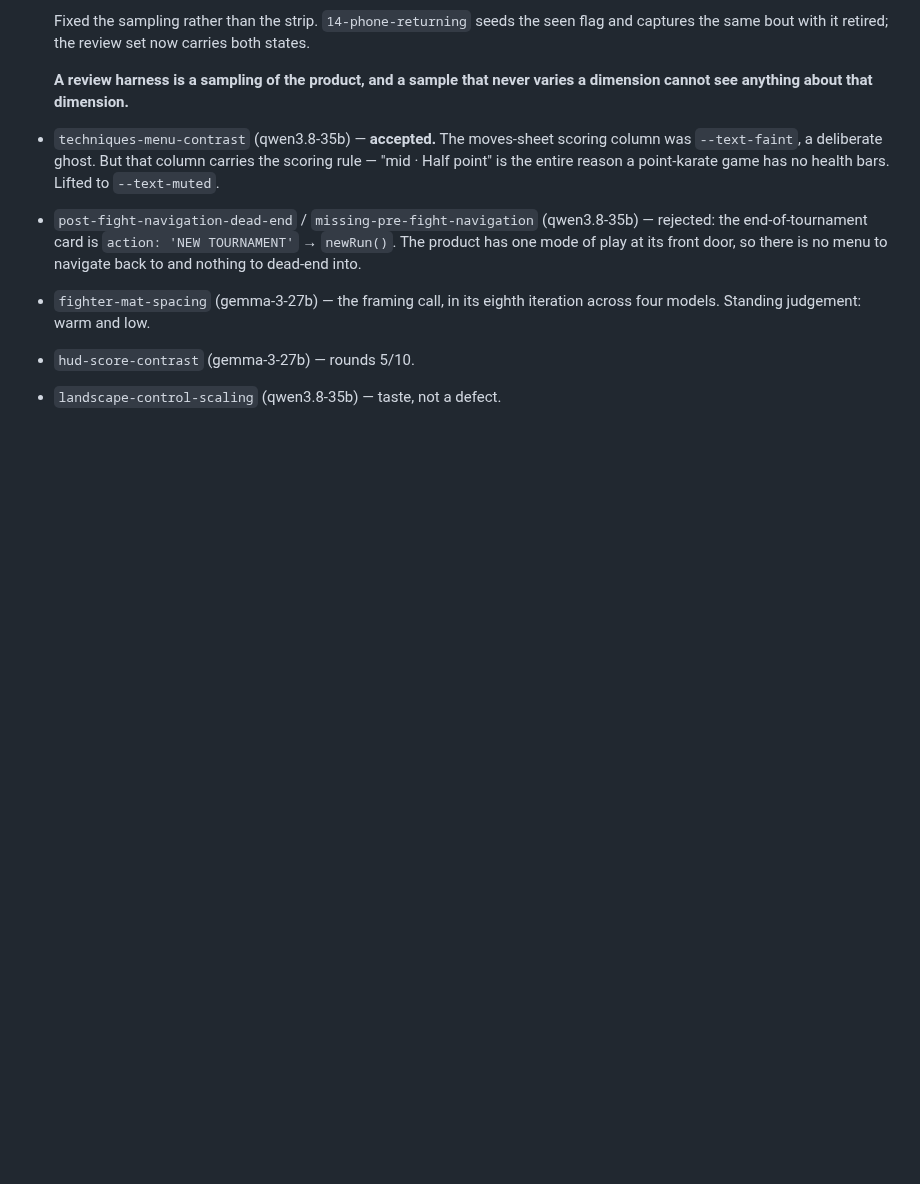
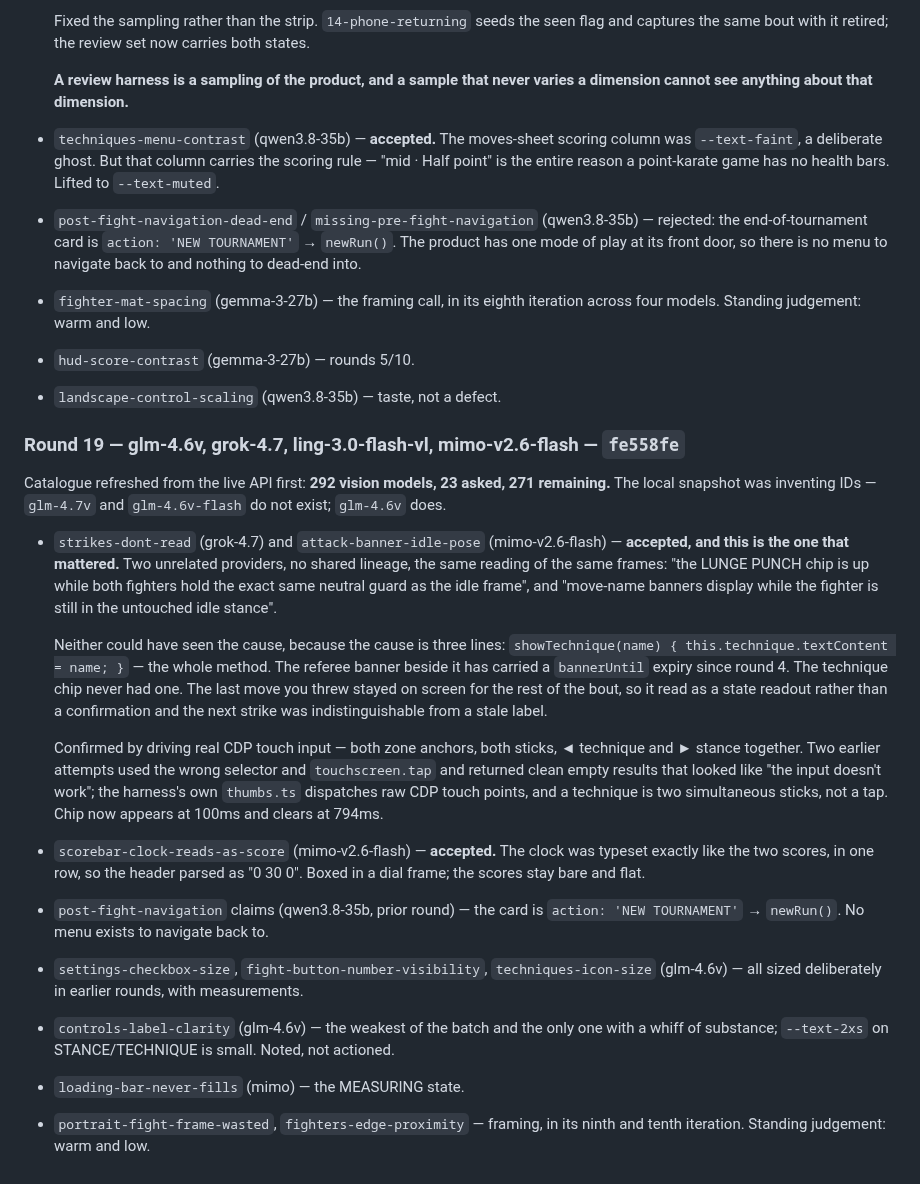
Before and after one commit to shoemoney/sm-karate-kids, a Markdown page: REVIEW-LOOP.md, the part around the change. GitHub-like rendering; blank space fills up the shorter version.

Commit message:
docs: log round 19 — the game's only verb had a confirmation with no expiry

```diff
--- a/REVIEW-LOOP.md
+++ b/REVIEW-LOOP.md
@@ -535,3 +535,43 @@ Rejected this round, with the measurement:
   iteration across four models. Standing judgement: warm and low.
 - `hud-score-contrast` (gemma-3-27b) — rounds 5/10.
 - `landscape-control-scaling` (qwen3.8-35b) — taste, not a defect.
+
+### Round 19 — glm-4.6v, grok-4.7, ling-3.0-flash-vl, mimo-v2.6-flash — `fe558fe`
+
+Catalogue refreshed from the live API first: **292 vision models, 23 asked, 271
+remaining.** The local snapshot was inventing IDs — `glm-4.7v` and
+`glm-4.6v-flash` do not exist; `glm-4.6v` does.
+
+- `strikes-dont-read` (grok-4.7) and `attack-banner-idle-pose`
+  (mimo-v2.6-flash) — **accepted, and this is the one that mattered.** Two
+  unrelated providers, no shared lineage, the same reading of the same frames:
+  "the LUNGE PUNCH chip is up while both fighters hold the exact same neutral
+  guard as the idle frame", and "move-name banners display while the fighter is
+  still in the untouched idle stance".
+
+  Neither could have seen the cause, because the cause is three lines:
+  `showTechnique(name) { this.technique.textContent = name; }` — the whole
+  method. The referee banner beside it has carried a `bannerUntil` expiry since
+  round 4. The technique chip never had one. The last move you threw stayed on
+  screen for the rest of the bout, so it read as a state readout rather than a
+  confirmation and the next strike was indistinguishable from a stale label.
+
+  Confirmed by driving real CDP touch input — both zone anchors, both sticks,
+  ◄ technique and ► stance together. Two earlier attempts used the wrong
+  selector and `touchscreen.tap` and returned clean empty results that looked
+  like "the input doesn't work"; the harness's own `thumbs.ts` dispatches raw
+  CDP touch points, and a technique is two simultaneous sticks, not a tap. Chip
+  now appears at 100ms and clears at 794ms.
+- `scorebar-clock-reads-as-score` (mimo-v2.6-flash) — **accepted.** The clock was
+  typeset exactly like the two scores, in one row, so the header parsed as
+  "0 30 0". Boxed in a dial frame; the scores stay bare and flat.
+- `post-fight-navigation` claims (qwen3.8-35b, prior round) — the card is
+  `action: 'NEW TOURNAMENT'` → `newRun()`. No menu exists to navigate back to.
+- `settings-checkbox-size`, `fight-button-number-visibility`, `techniques-icon-size`
+  (glm-4.6v) — all sized deliberately in earlier rounds, with measurements.
+- `controls-label-clarity` (glm-4.6v) — the weakest of the batch and the only
+  one with a whiff of substance; `--text-2xs` on STANCE/TECHNIQUE is small.
+  Noted, not actioned.
+- `loading-bar-never-fills` (mimo) — the MEASURING state.
+- `portrait-fight-frame-wasted`, `fighters-edge-proximity` — framing, in its
+  ninth and tenth iteration. Standing judgement: warm and low.
```
